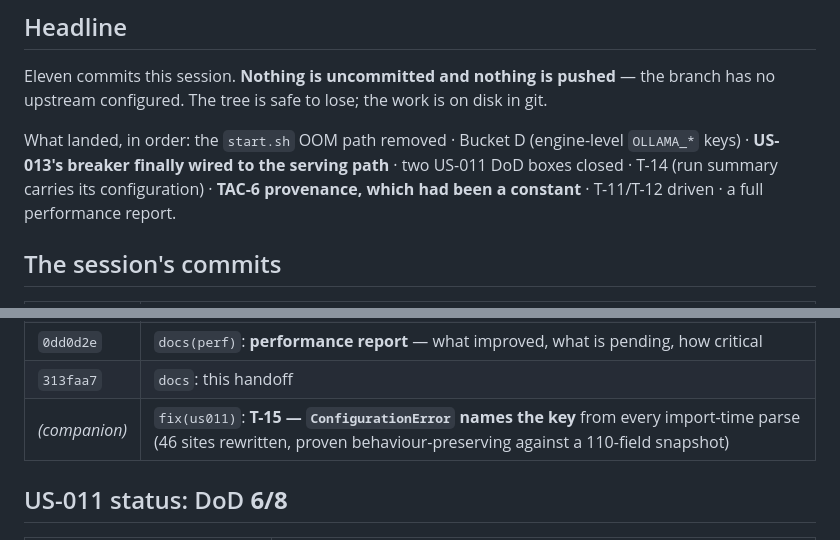
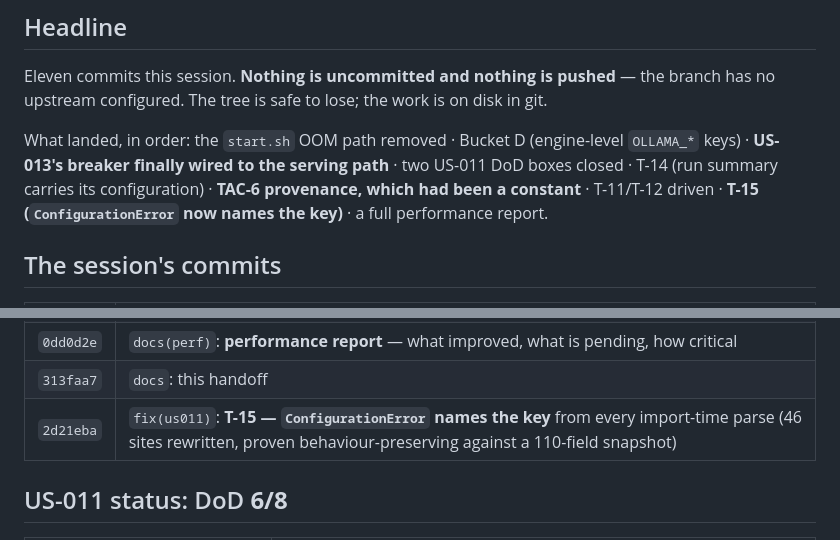
Before and after one commit to gsachin/aichatagent, a Markdown page: doc/sdlc/session-handoff-2026-09-21c.md, 2 parts joined by grey strips. Rendered like a GitHub page.

Commit message:
docs: pin the T-15 commit hash and name it in the handoff headline
The handoff lists the session's commits by hash as its index, and the T-15 entry
had to be written as "(companion)" because the hash could not be known before
committing it. Now `2d21eba`, and T-15 is named in the headline summary of what
landed. A resume document should not ask its reader to infer an index entry.

Co-Authored-By: Claude Code <noreply@anthropic.com>

```diff
--- a/doc/sdlc/session-handoff-2026-09-21c.md
+++ b/doc/sdlc/session-handoff-2026-09-21c.md
@@ -16,8 +16,8 @@ in git.
 What landed, in order: the `start.sh` OOM path removed · Bucket D (engine-level
 `OLLAMA_*` keys) · **US-013's breaker finally wired to the serving path** · two
 US-011 DoD boxes closed · T-14 (run summary carries its configuration) ·
-**TAC-6 provenance, which had been a constant** · T-11/T-12 driven · a full
-performance report.
+**TAC-6 provenance, which had been a constant** · T-11/T-12 driven · **T-15
+(`ConfigurationError` now names the key)** · a full performance report.
 
 ## The session's commits
 
@@ -33,7 +33,7 @@ performance report.
 | `d278b44` | `test(us011)`: T-11 and T-12 driven; the two remaining partials named with reasons |
 | `0dd0d2e` | `docs(perf)`: **performance report** — what improved, what is pending, how critical |
 | `313faa7` | `docs`: this handoff |
-| *(companion)* | `fix(us011)`: **T-15 — `ConfigurationError` names the key** from every import-time parse (46 sites rewritten, proven behaviour-preserving against a 110-field snapshot) |
+| `2d21eba` | `fix(us011)`: **T-15 — `ConfigurationError` names the key** from every import-time parse (46 sites rewritten, proven behaviour-preserving against a 110-field snapshot) |
 
 ## US-011 status: DoD **6/8**
 
```
